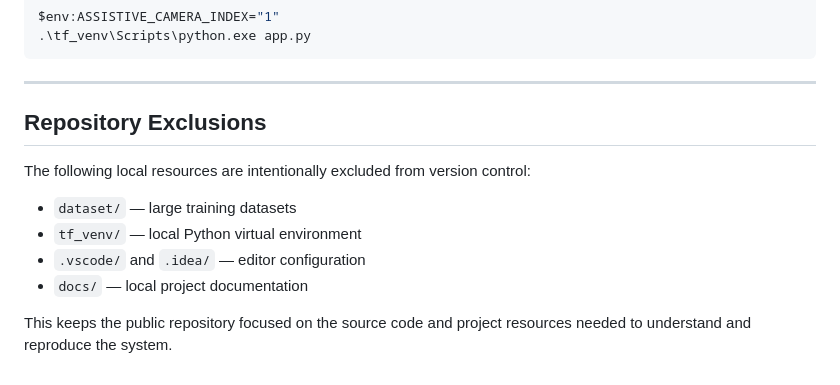
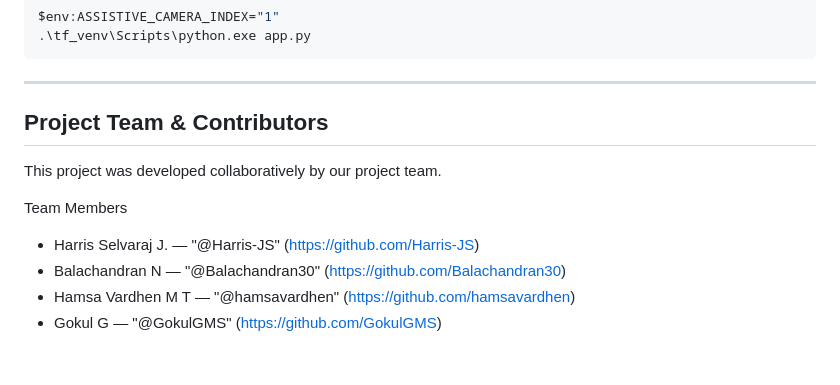
Before and after one commit to Harris-JS/Gesture-and-Facial-Expression-Based-Communication-Support-System, a Markdown page: README.md, the part around the change. Drawn GitHub-style.

Commit message:
Revise README to add project team information
Updated the README to include project team and contributors.

```diff
--- a/README.md
+++ b/README.md
@@ -194,13 +194,13 @@ $env:ASSISTIVE_CAMERA_INDEX="1"
 
 ---
 
-## Repository Exclusions
+## Project Team & Contributors
 
-The following local resources are intentionally excluded from version control:
+This project was developed collaboratively by our project team.
 
-- `dataset/` — large training datasets
-- `tf_venv/` — local Python virtual environment
-- `.vscode/` and `.idea/` — editor configuration
-- `docs/` — local project documentation
+Team Members
 
-This keeps the public repository focused on the source code and project resources needed to understand and reproduce the system.
+- Harris Selvaraj J. — "@Harris-JS" (https://github.com/Harris-JS)
+- Balachandran N — "@Balachandran30" (https://github.com/Balachandran30)
+- Hamsa Vardhen M T — "@hamsavardhen" (https://github.com/hamsavardhen)
+- Gokul G — "@GokulGMS" (https://github.com/GokulGMS)
```
